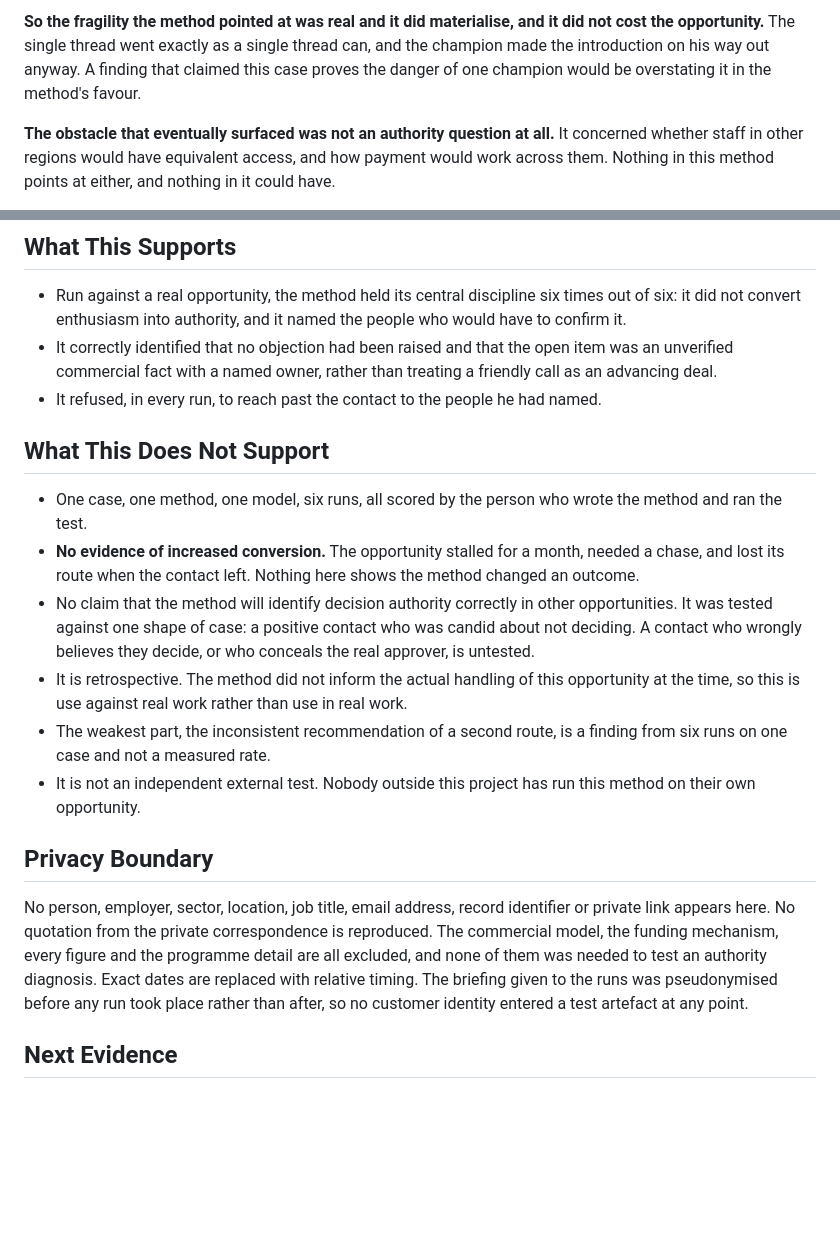
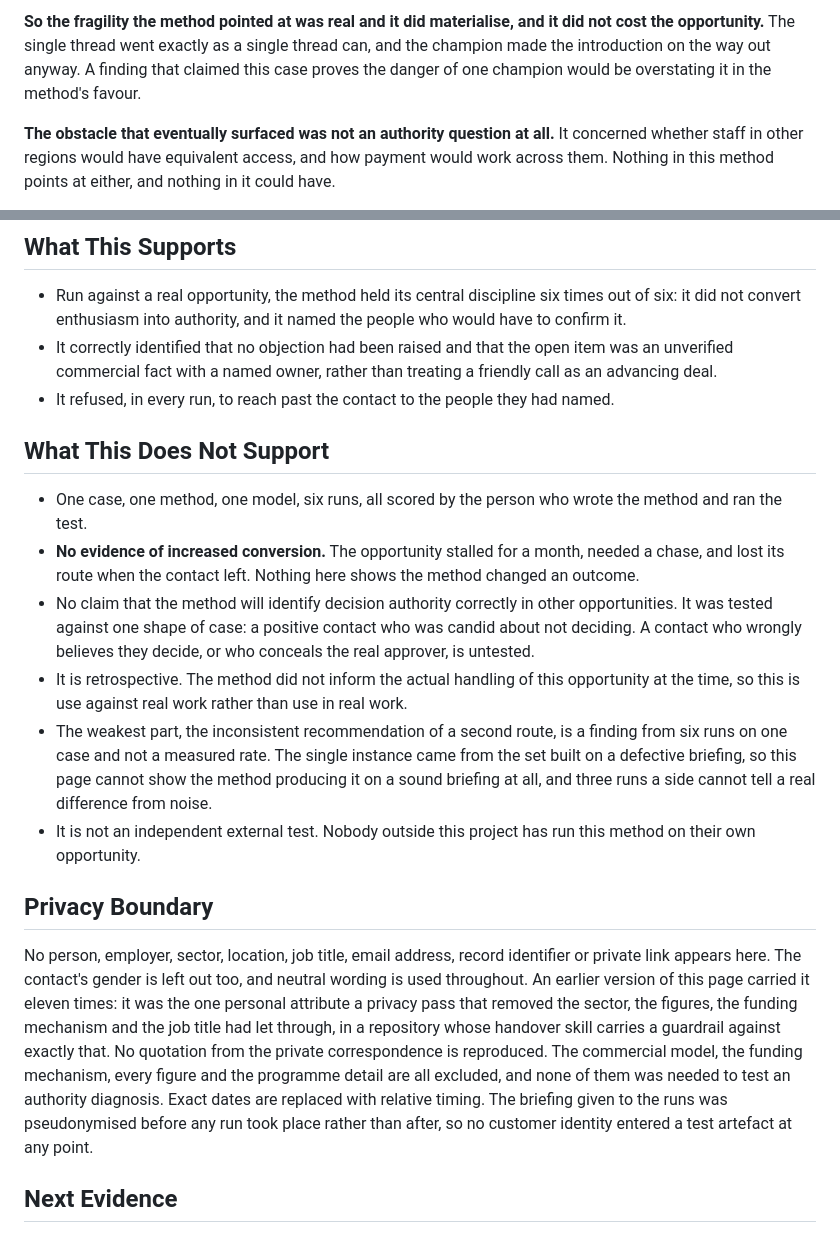
Before and after one commit to shaunmarsden/practical-ai-sales-workflows, a Markdown page: evaluations/real-blocker-real-use-finding.md, 2 parts joined by grey strips. Rendered like a GitHub page; blank space fills up the shorter version.

```diff
--- a/evaluations/real-blocker-real-use-finding.md
+++ b/evaluations/real-blocker-real-use-finding.md
@@ -39,5 +41,5 @@ A month passed with no report back on the finance conversation, and a chase was
 
-**So the fragility the method pointed at was real and it did materialise, and it did not cost the opportunity.** The single thread went exactly as a single thread can, and the champion made the introduction on his way out anyway. A finding that claimed this case proves the danger of one champion would be overstating it in the method's favour.
+**So the fragility the method pointed at was real and it did materialise, and it did not cost the opportunity.** The single thread went exactly as a single thread can, and the champion made the introduction on the way out anyway. A finding that claimed this case proves the danger of one champion would be overstating it in the method's favour.
 
 **The obstacle that eventually surfaced was not an authority question at all.** It concerned whether staff in other regions would have equivalent access, and how payment would work across them. Nothing in this method points at either, and nothing in it could have.
 
@@ -47,7 +49,7 @@ A month passed with no report back on the finance conversation, and a chase was
 
 - Run against a real opportunity, the method held its central discipline six times out of six: it did not convert enthusiasm into authority, and it named the people who would have to confirm it.
 - It correctly identified that no objection had been raised and that the open item was an unverified commercial fact with a named owner, rather than treating a friendly call as an advancing deal.
-- It refused, in every run, to reach past the contact to the people he had named.
+- It refused, in every run, to reach past the contact to the people they had named.
 
 ## What This Does Not Support
 
@@ -55,12 +57,12 @@ A month passed with no report back on the finance conversation, and a chase was
 - **No evidence of increased conversion.** The opportunity stalled for a month, needed a chase, and lost its route when the contact left. Nothing here shows the method changed an outcome.
 - No claim that the method will identify decision authority correctly in other opportunities. It was tested against one shape of case: a positive contact who was candid about not deciding. A contact who wrongly believes they decide, or who conceals the real approver, is untested.
 - It is retrospective. The method did not inform the actual handling of this opportunity at the time, so this is use against real work rather than use in real work.
-- The weakest part, the inconsistent recommendation of a second route, is a finding from six runs on one case and not a measured rate.
+- The weakest part, the inconsistent recommendation of a second route, is a finding from six runs on one case and not a measured rate. The single instance came from the set built on a defective briefing, so this page cannot show the method producing it on a sound briefing at all, and three runs a side cannot tell a real difference from noise.
 - It is not an independent external test. Nobody outside this project has run this method on their own opportunity.
 
 ## Privacy Boundary
 
-No person, employer, sector, location, job title, email address, record identifier or private link appears here. No quotation from the private correspondence is reproduced. The commercial model, the funding mechanism, every figure and the programme detail are all excluded, and none of them was needed to test an authority diagnosis. Exact dates are replaced with relative timing. The briefing given to the runs was pseudonymised before any run took place rather than after, so no customer identity entered a test artefact at any point.
+No person, employer, sector, location, job title, email address, record identifier or private link appears here. The contact's gender is left out too, and neutral wording is used throughout. An earlier version of this page carried it eleven times: it was the one personal attribute a privacy pass that removed the sector, the figures, the funding mechanism and the job title had let through, in a repository whose handover skill carries a guardrail against exactly that. No quotation from the private correspondence is reproduced. The commercial model, the funding mechanism, every figure and the programme detail are all excluded, and none of them was needed to test an authority diagnosis. Exact dates are replaced with relative timing. The briefing given to the runs was pseudonymised before any run took place rather than after, so no customer identity entered a test artefact at any point.
 
 ## Next Evidence
 
```
Also changed, not shown: other parts of evaluations/real-blocker-real-use-finding.md (+14 -12 lines), CHANGELOG.md (+1 -1 lines).
